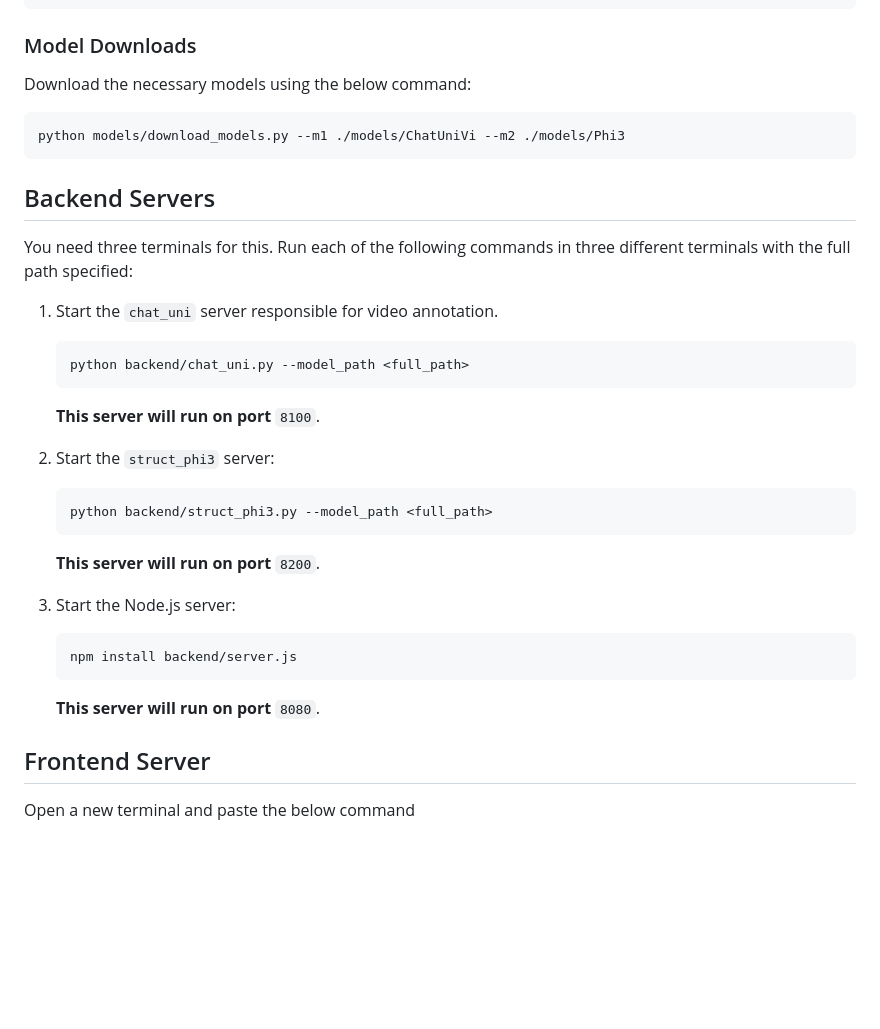
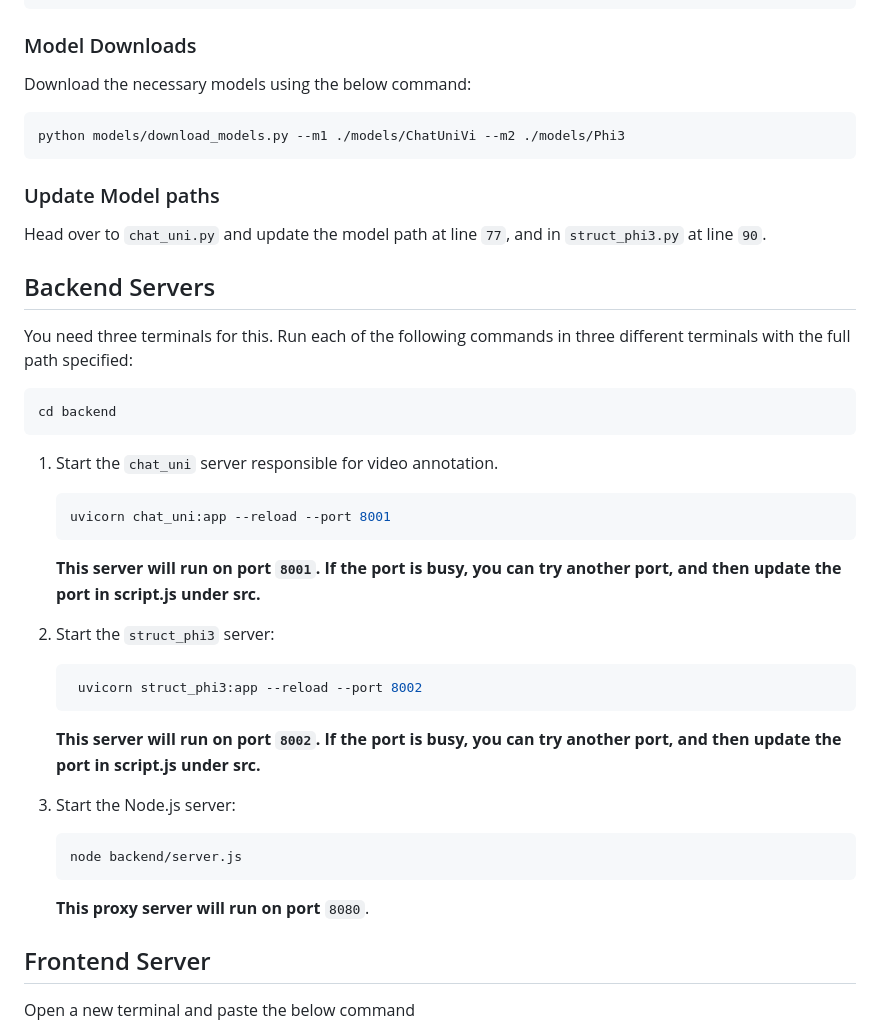
Before and after one commit to manishkumart/Super-Rapid-Annotator-Multimodal-Annotation-Tool, a Markdown page: README.md, the part around the change. GitHub-like rendering; blank space fills up the shorter version.

````diff
--- a/README.md
+++ b/README.md
@@ -66,32 +66,40 @@ Download the necessary models using the below command:
 python models/download_models.py --m1 ./models/ChatUniVi --m2 ./models/Phi3
 ```
 
+### Update Model paths
+
+Head over to `chat_uni.py` and update the model path at line `77`, and in `struct_phi3.py` at line `90`.
+
 ## Backend Servers
 You need three terminals for this. Run each of the following commands in three different terminals with the full path specified:
+
+```bash
+cd backend
+```
 
 1. Start the `chat_uni` server responsible for video annotation.
 
     ```bash
-    python backend/chat_uni.py --model_path <full_path>
+    uvicorn chat_uni:app --reload --port 8001
     ```
 
-    **This server will run on port** `8100`.
+    **This server will run on port `8001`. If the port is busy, you can try another port, and then update the port in script.js under src.**
 
 2. Start the `struct_phi3` server:
 
     ```bash
-    python backend/struct_phi3.py --model_path <full_path>
+     uvicorn struct_phi3:app --reload --port 8002
     ```
 
-    **This server will run on port** `8200`.
+   **This server will run on port `8002`. If the port is busy, you can try another port, and then update the port in script.js under src.**
 
 3. Start the Node.js server:
 
     ```bash
-    npm install backend/server.js
+    node backend/server.js
     ```
 
-    **This server will run on port** `8080`.
+    **This proxy server will run on port** `8080`.
 
 ## Frontend Server
 Open a new terminal and paste the below command
````
